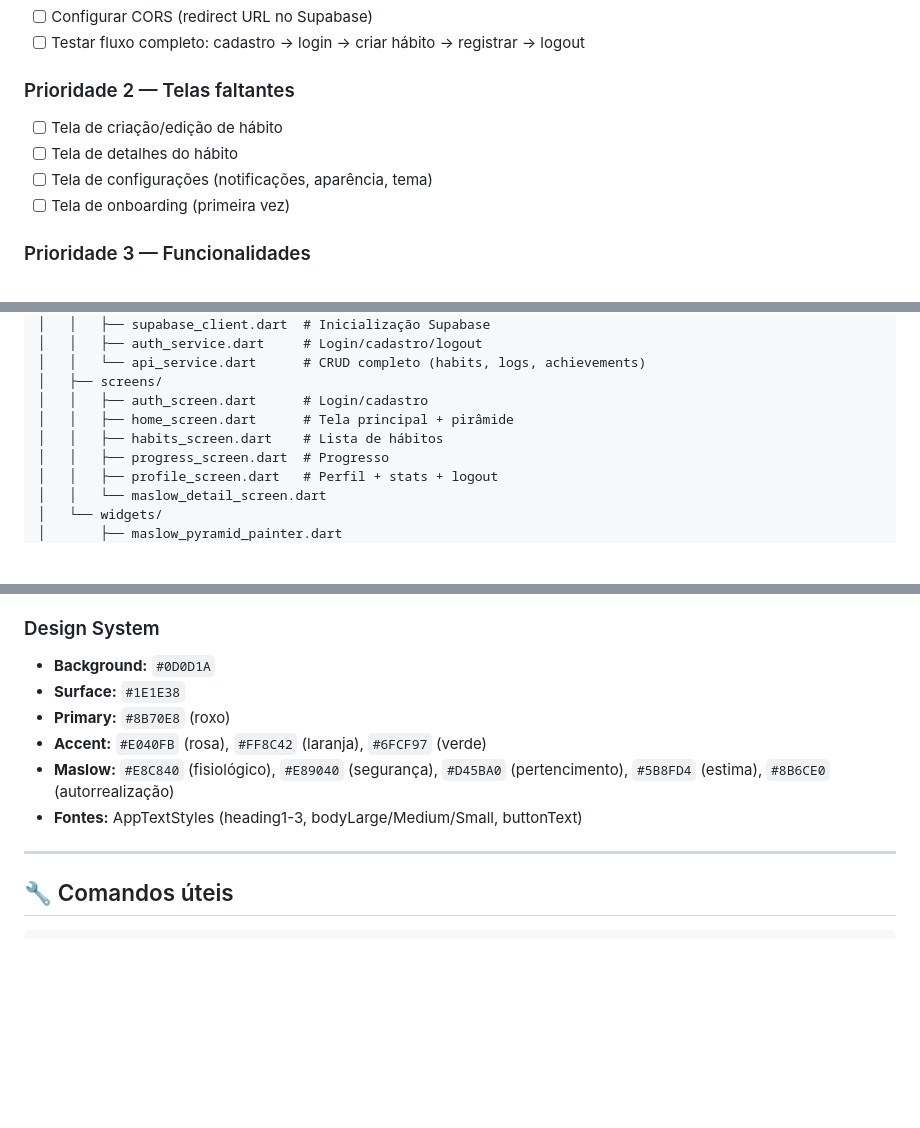
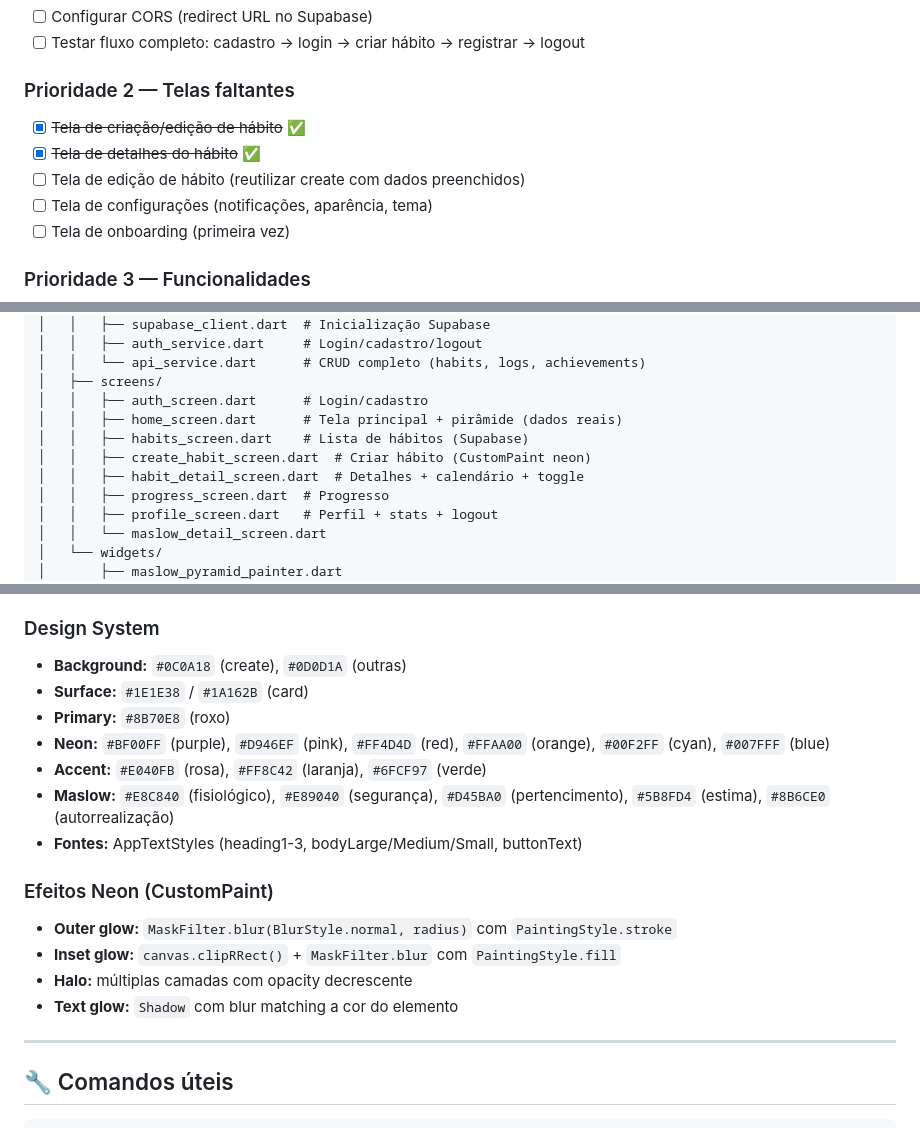
Before and after one commit to Samfred-hld/Repositorio-Lovitz-Publico, a Markdown page: PROGRESSO.md, 3 parts joined by grey strips. Rendered like a GitHub page; blank space fills up the shorter version.

```diff
--- a/PROGRESSO.md
+++ b/PROGRESSO.md
@@ -78,8 +127,9 @@ App Flutter de rastreamento de hábitos baseado na Pirâmide de Maslow. Migraç
 - [ ] Testar fluxo completo: cadastro → login → criar hábito → registrar → logout
 
 ### Prioridade 2 — Telas faltantes
-- [ ] Tela de criação/edição de hábito
-- [ ] Tela de detalhes do hábito
+- [x] ~~Tela de criação/edição de hábito~~ ✅
+- [x] ~~Tela de detalhes do hábito~~ ✅
+- [ ] Tela de edição de hábito (reutilizar create com dados preenchidos)
 - [ ] Tela de configurações (notificações, aparência, tema)
 - [ ] Tela de onboarding (primeira vez)
 
@@ -122,8 +173,10 @@ lovitz-app/
 │   │   └── api_service.dart      # CRUD completo (habits, logs, achievements)
 │   ├── screens/
 │   │   ├── auth_screen.dart      # Login/cadastro
-│   │   ├── home_screen.dart      # Tela principal + pirâmide
-│   │   ├── habits_screen.dart    # Lista de hábitos
+│   │   ├── home_screen.dart      # Tela principal + pirâmide (dados reais)
+│   │   ├── habits_screen.dart    # Lista de hábitos (Supabase)
+│   │   ├── create_habit_screen.dart  # Criar hábito (CustomPaint neon)
+│   │   ├── habit_detail_screen.dart  # Detalhes + calendário + toggle
 │   │   ├── progress_screen.dart  # Progresso
 │   │   ├── profile_screen.dart   # Perfil + stats + logout
 │   │   └── maslow_detail_screen.dart
@@ -144,12 +197,19 @@ lovitz-app/
 - **Tabelas:** users, habits, habit_logs, achievements, user_achievements
 
 ### Design System
-- **Background:** `#0D0D1A`
-- **Surface:** `#1E1E38`
+- **Background:** `#0C0A18` (create), `#0D0D1A` (outras)
+- **Surface:** `#1E1E38` / `#1A162B` (card)
 - **Primary:** `#8B70E8` (roxo)
+- **Neon:** `#BF00FF` (purple), `#D946EF` (pink), `#FF4D4D` (red), `#FFAA00` (orange), `#00F2FF` (cyan), `#007FFF` (blue)
 - **Accent:** `#E040FB` (rosa), `#FF8C42` (laranja), `#6FCF97` (verde)
 - **Maslow:** `#E8C840` (fisiológico), `#E89040` (segurança), `#D45BA0` (pertencimento), `#5B8FD4` (estima), `#8B6CE0` (autorrealização)
 - **Fontes:** AppTextStyles (heading1-3, bodyLarge/Medium/Small, buttonText)
+
+### Efeitos Neon (CustomPaint)
+- **Outer glow:** `MaskFilter.blur(BlurStyle.normal, radius)` com `PaintingStyle.stroke`
+- **Inset glow:** `canvas.clipRRect()` + `MaskFilter.blur` com `PaintingStyle.fill`
+- **Halo:** múltiplas camadas com opacity decrescente
+- **Text glow:** `Shadow` com blur matching a cor do elemento
 
 ---
 
```
Also changed, not shown: other parts of PROGRESSO.md (+52 -2 lines).
